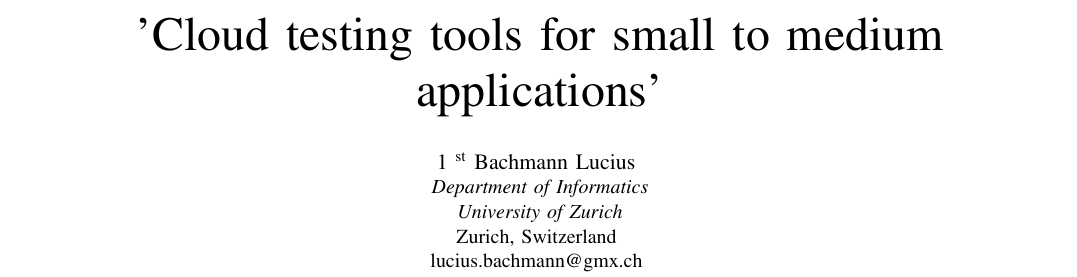
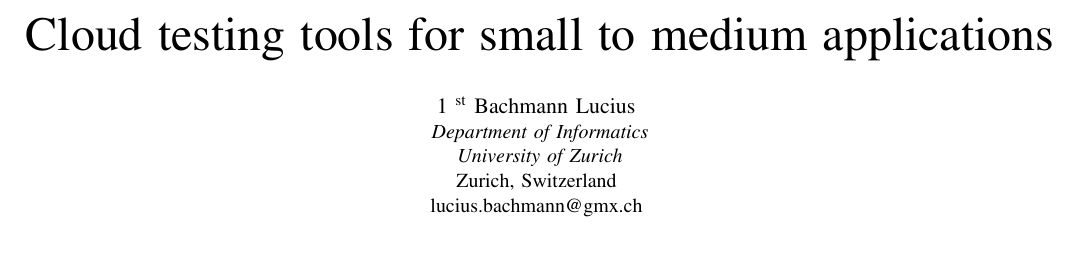
Before and after one commit to BacLuc/sase-cloud-testing-paper, a LaTeX paper (tex/main.tex): part of page 1 of 6, cut so that both start at the same text, the shorter picture padded with empty space. Compiled offline with pdfLaTeX.

Commit message:
remove quotes from title

```diff
--- a/tex/main.tex
+++ b/tex/main.tex
@@ -19,7 +19,7 @@
 T\kern-.1667em\lower.7ex\hbox{E}\kern-.125emX}}
 
 \begin{document}
-\title{'Cloud testing tools for small to medium applications'}
+\title{Cloud testing tools for small to medium applications}
 
 \author{
 	\IEEEauthorblockN{1
```
